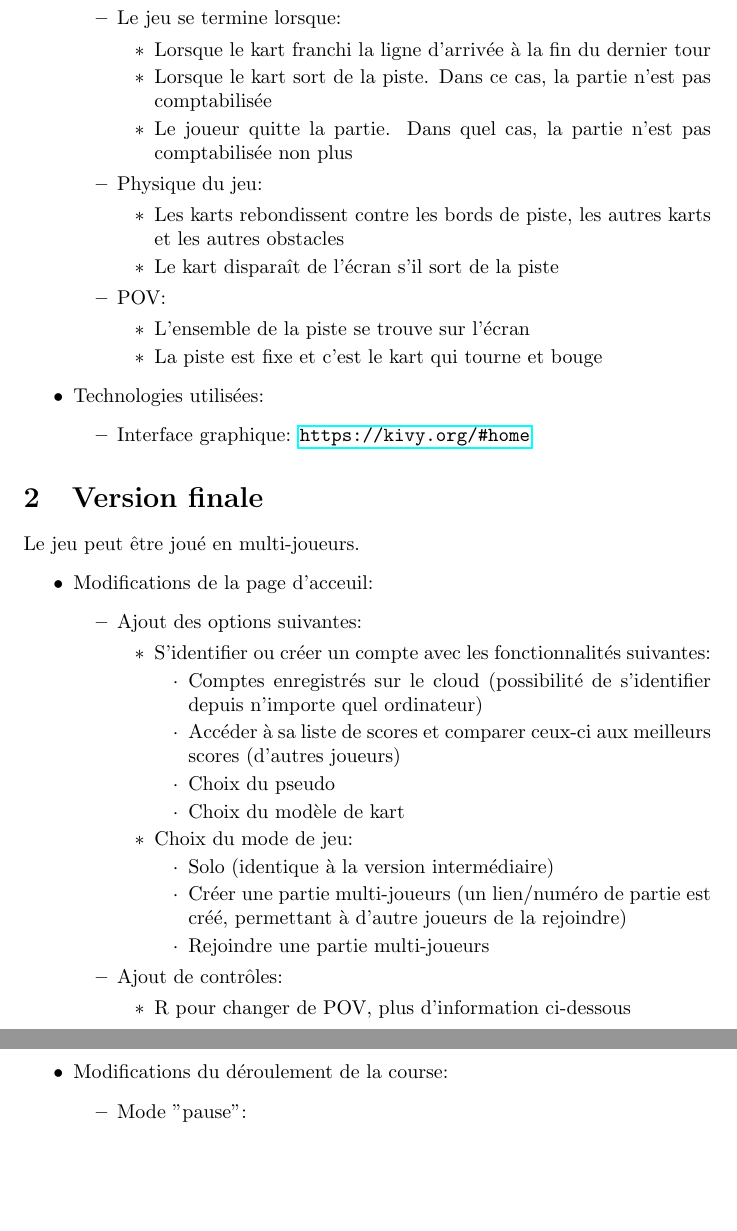
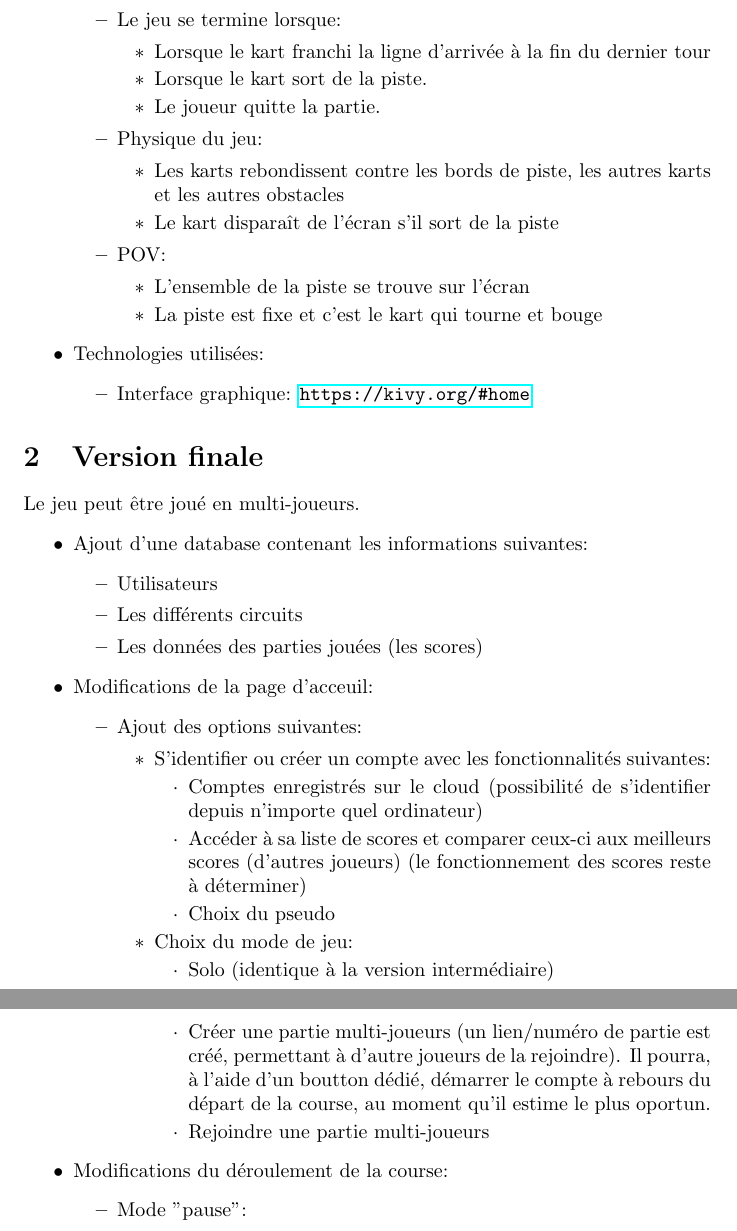
Before and after one commit to mad-angels-ch/kart-simulator, a LaTeX document (docs/cahier_des_charges.tex): two parts of pages 2 and 3 of 4, joined at a grey line, cut so that both start at the same text, the shorter picture padded with empty space. Compiled offline with pdfLaTeX.

Commit message:
cdc v2 sans orthographe

```diff
--- a/docs/cahier_des_charges.tex
+++ b/docs/cahier_des_charges.tex
@@ -45,8 +45,8 @@ Un circuit de Kart jouable pour un joueur.
                     \end{itemize}
               \item Le jeu se termine lorsque: \begin{itemize}
                         \item Lorsque le kart franchi la ligne d'arrivée à la fin du dernier tour
-                        \item Lorsque le kart sort de la piste. Dans ce cas, la partie n'est pas comptabilisée
-                        \item Le joueur quitte la partie. Dans quel cas, la partie n'est pas comptabilisée non plus
+                        \item Lorsque le kart sort de la piste.
+                        \item Le joueur quitte la partie.
                     \end{itemize}
               \item Physique du jeu: \begin{itemize}
                         \item Les karts rebondissent contre les bords de piste, les autres karts et les autres obstacles
@@ -66,22 +66,23 @@ Un circuit de Kart jouable pour un joueur.
 
 Le jeu peut être joué en multi-joueurs.
 \begin{itemize}
+    \item Ajout d'une database contenant les informations suivantes: \begin{itemize}
+              \item Utilisateurs
+              \item Les différents circuits
+              \item Les données des parties jouées (les scores)
+          \end{itemize}
     \item Modifications de la page d'acceuil: \begin{itemize}
               \item Ajout des options suivantes: \begin{itemize}
                         \item S'identifier ou créer un compte avec les fonctionnalités suivantes: \begin{itemize}
                                   \item Comptes enregistrés sur le cloud (possibilité de s'identifier depuis n'importe quel ordinateur)
-                                  \item Accéder à sa liste de scores et comparer ceux-ci aux meilleurs scores (d'autres joueurs)
+                                  \item Accéder à sa liste de scores et comparer ceux-ci aux meilleurs scores (d'autres joueurs) (le fonctionnement des scores reste à déterminer)
                                   \item Choix du pseudo
-                                  \item Choix du modèle de kart
                               \end{itemize}
                         \item Choix du mode de jeu: \begin{itemize}
                                   \item Solo (identique à la version intermédiaire)
-                                  \item Créer une partie multi-joueurs (un lien/numéro de partie est créé, permettant à d'autre joueurs de la rejoindre)
+                                  \item Créer une partie multi-joueurs (un lien/numéro de partie est créé, permettant à d'autre joueurs de la rejoindre). Il pourra, à l'aide d'un boutton dédié, démarrer le compte à rebours du départ de la course, au moment qu'il estime le plus oportun.
                                   \item Rejoindre une partie multi-joueurs
                               \end{itemize}
-                    \end{itemize}
-              \item Ajout de contrôles: \begin{itemize}
-                        \item R pour changer de POV, plus d'information ci-dessous
                     \end{itemize}
           \end{itemize}
     \item Modifications du déroulement de la course: \begin{itemize}
```
Also changed, not shown: docs/cahier_des_charges.pdf, docs/cahier_des_charges.tex (13 more changed lines).
